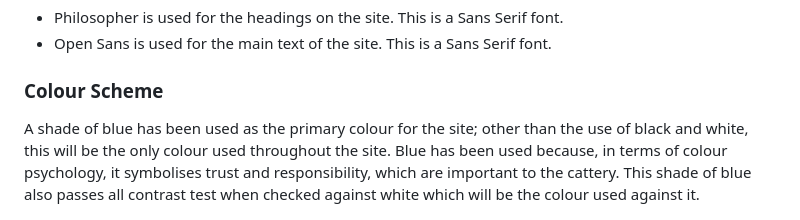
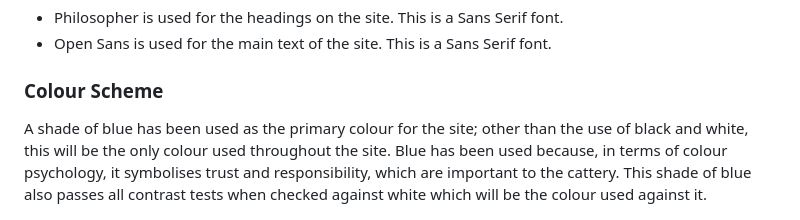
Before and after one commit to collingsandrew/milestone-one-project, a Markdown page: README.md, the part around the change. Drawn GitHub-style.

Commit message:
Update readme grammar correction

```diff
--- a/README.md
+++ b/README.md
@@ -77,7 +77,7 @@ The following Google Fonts were used on this site:
 
 ### Colour Scheme
 
-A shade of blue has been used as the primary colour for the site; other than the use of black and white, this will be the only colour used throughout the site. Blue has been used because, in terms of colour psychology, it symbolises trust and responsibility, which are important to the cattery. This shade of blue also passes all contrast test when checked against white which will be the colour used against it.
+A shade of blue has been used as the primary colour for the site; other than the use of black and white, this will be the only colour used throughout the site. Blue has been used because, in terms of colour psychology, it symbolises trust and responsibility, which are important to the cattery. This shade of blue also passes all contrast tests when checked against white which will be the colour used against it.
 
 ![Colour Scheme](assets/readme/site-colour.png)
 
```
